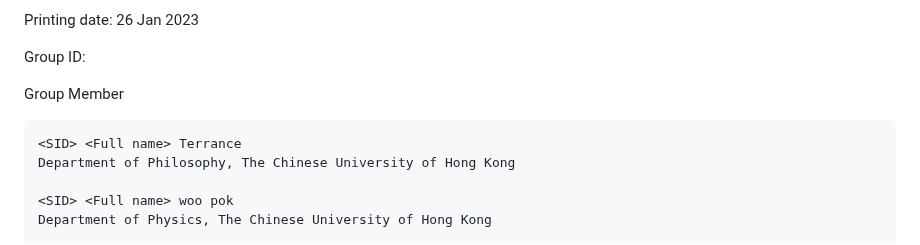
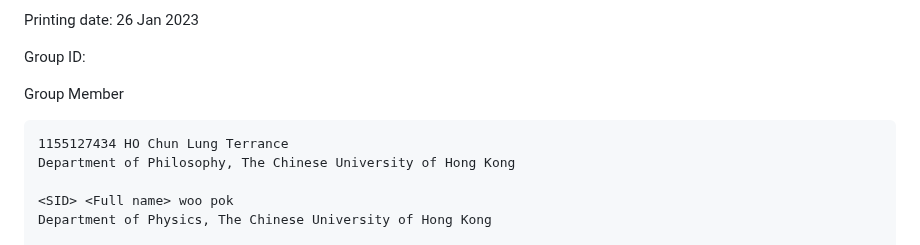
Before and after one commit to Mokmokhi/Pacman, a Markdown page: High_Level_Design.md, the part around the change. GitHub-like rendering.

Commit message:
Added my sid and full name

```diff
--- a/High_Level_Design.md
+++ b/High_Level_Design.md
@@ -10,7 +10,7 @@ Group ID:
 
 Group Member
 
-    <SID> <Full name> Terrance
+    1155127434 HO Chun Lung Terrance
     Department of Philosophy, The Chinese University of Hong Kong
 
     <SID> <Full name> woo pok
```
